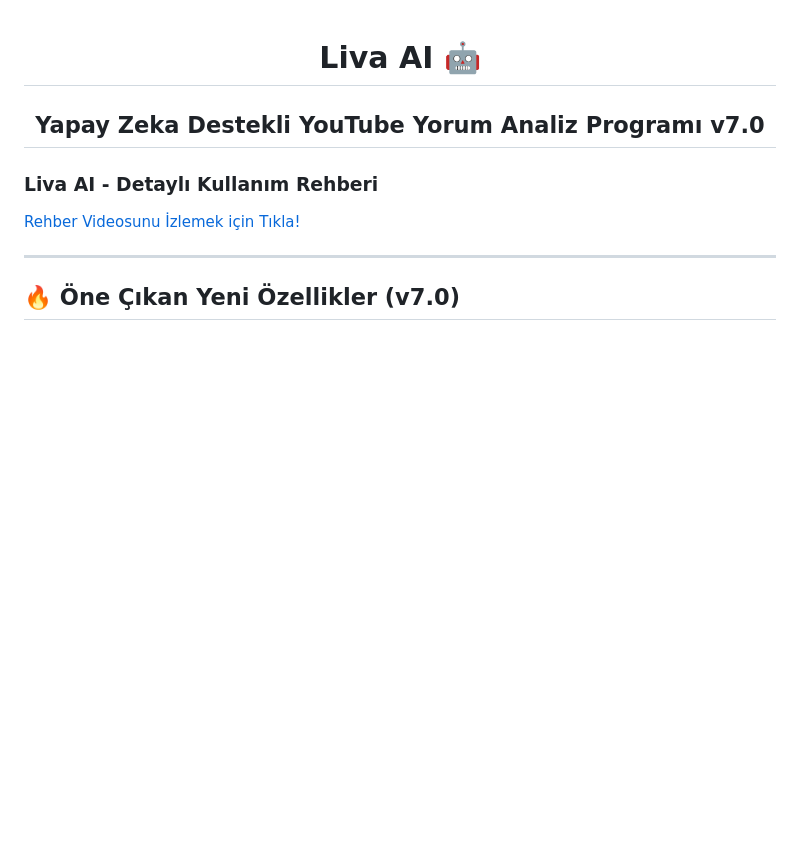
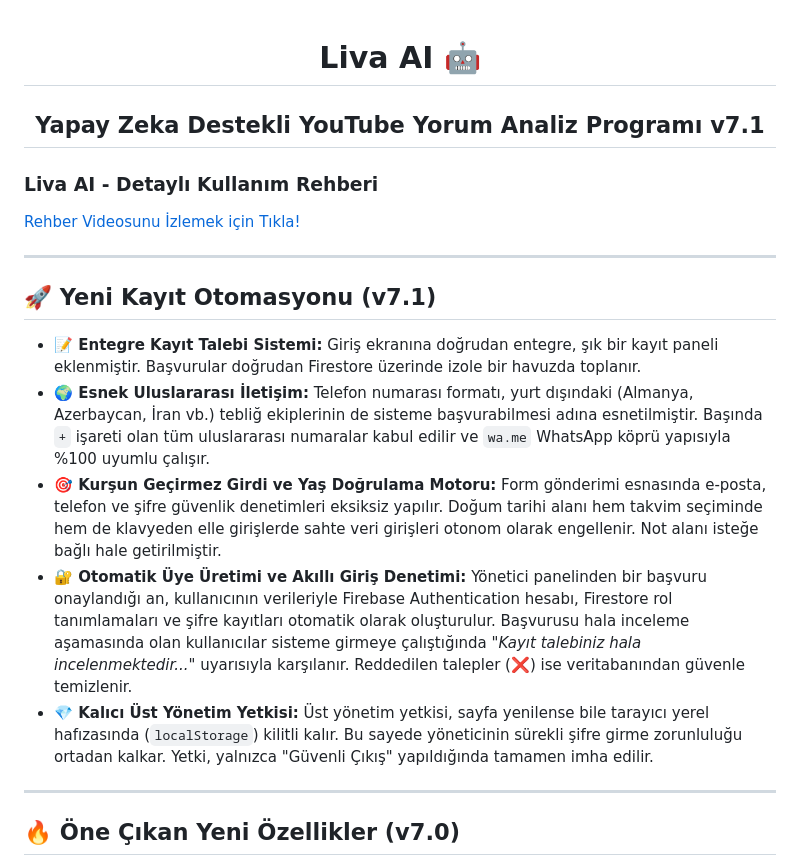
Before and after one commit to faruk-cesur/LivaAI-YouTubeYorumAnalizProgram, a Markdown page: README.md, the part around the change. Rendered like a GitHub page; blank space fills up the shorter version.

Commit message:
Update README for version 7.1 and new features
Updated version number to v7.1 and added new features section.

```diff
--- a/README.md
+++ b/README.md
@@ -3,12 +3,22 @@
 </h1>
 
 <h2 align="center">
-  <strong>Yapay Zeka Destekli YouTube Yorum Analiz Programı v7.0</strong>
+  <strong>Yapay Zeka Destekli YouTube Yorum Analiz Programı v7.1</strong>
 </h2>
 
 <h3>Liva AI - Detaylı Kullanım Rehberi</h3>
 
 [Rehber Videosunu İzlemek için Tıkla!](https://youtu.be/EQgztO0zY48)
+
+<hr>
+
+## 🚀 Yeni Kayıt Otomasyonu (v7.1)
+
+*   **📝 Entegre Kayıt Talebi Sistemi:** Giriş ekranına doğrudan entegre, şık bir kayıt paneli eklenmiştir. Başvurular doğrudan Firestore üzerinde izole bir havuzda toplanır.
+*   **🌍 Esnek Uluslararası İletişim:** Telefon numarası formatı, yurt dışındaki (Almanya, Azerbaycan, İran vb.) tebliğ ekiplerinin de sisteme başvurabilmesi adına esnetilmiştir. Başında `+` işareti olan tüm uluslararası numaralar kabul edilir ve `wa.me` WhatsApp köprü yapısıyla %100 uyumlu çalışır.
+*   **🎯 Kurşun Geçirmez Girdi ve Yaş Doğrulama Motoru:** Form gönderimi esnasında e-posta, telefon ve şifre güvenlik denetimleri eksiksiz yapılır. Doğum tarihi alanı hem takvim seçiminde hem de klavyeden elle girişlerde sahte veri girişleri otonom olarak engellenir. Not alanı isteğe bağlı hale getirilmiştir.
+*   **🔐 Otomatik Üye Üretimi ve Akıllı Giriş Denetimi:** Yönetici panelinden bir başvuru onaylandığı an, kullanıcının verileriyle Firebase Authentication hesabı, Firestore rol tanımlamaları ve şifre kayıtları otomatik olarak oluşturulur. Başvurusu hala inceleme aşamasında olan kullanıcılar sisteme girmeye çalıştığında *"Kayıt talebiniz hala incelenmektedir..."* uyarısıyla karşılanır. Reddedilen talepler (❌) ise veritabanından güvenle temizlenir.
+*   **💎 Kalıcı Üst Yönetim Yetkisi:** Üst yönetim yetkisi, sayfa yenilense bile tarayıcı yerel hafızasında (`localStorage`) kilitli kalır. Bu sayede yöneticinin sürekli şifre girme zorunluluğu ortadan kalkar. Yetki, yalnızca "Güvenli Çıkış" yapıldığında tamamen imha edilir.
 
 <hr>
 
```
